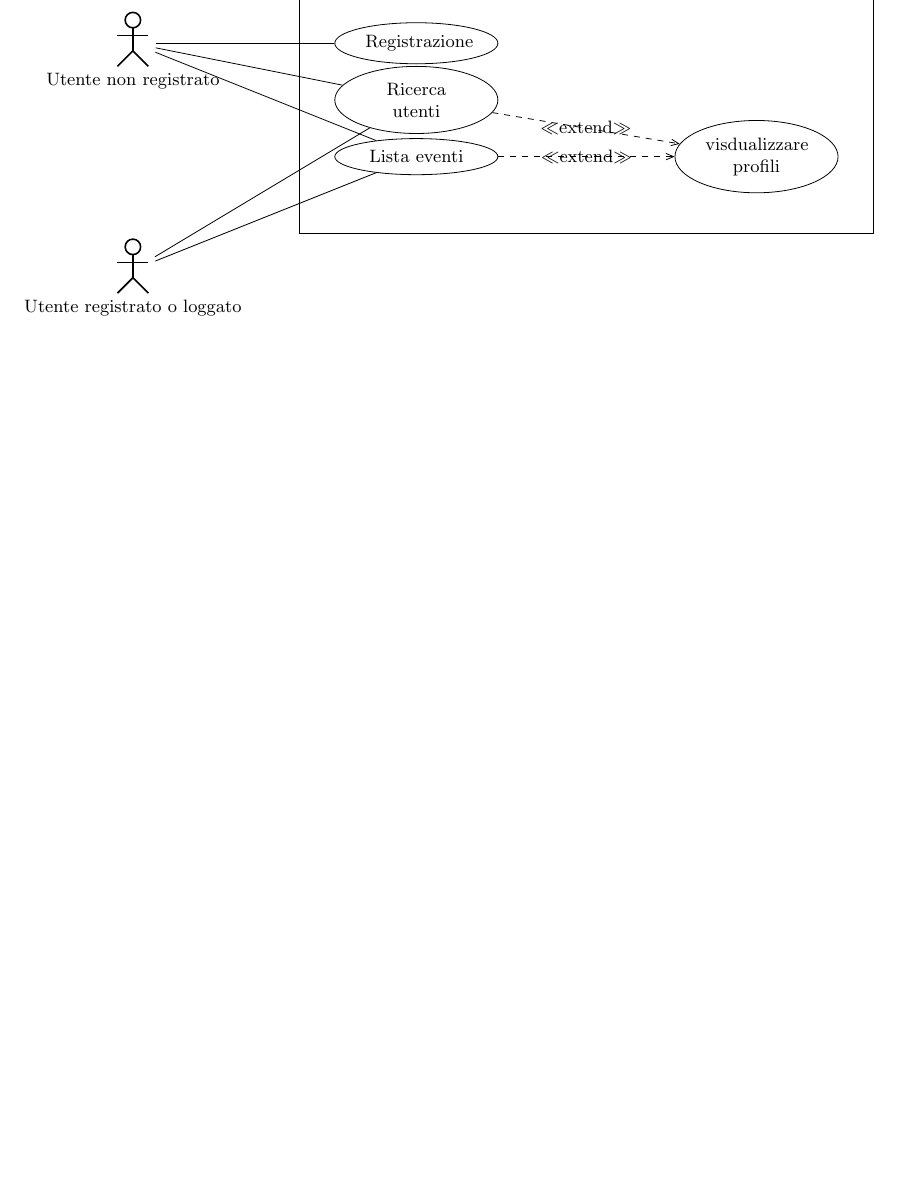
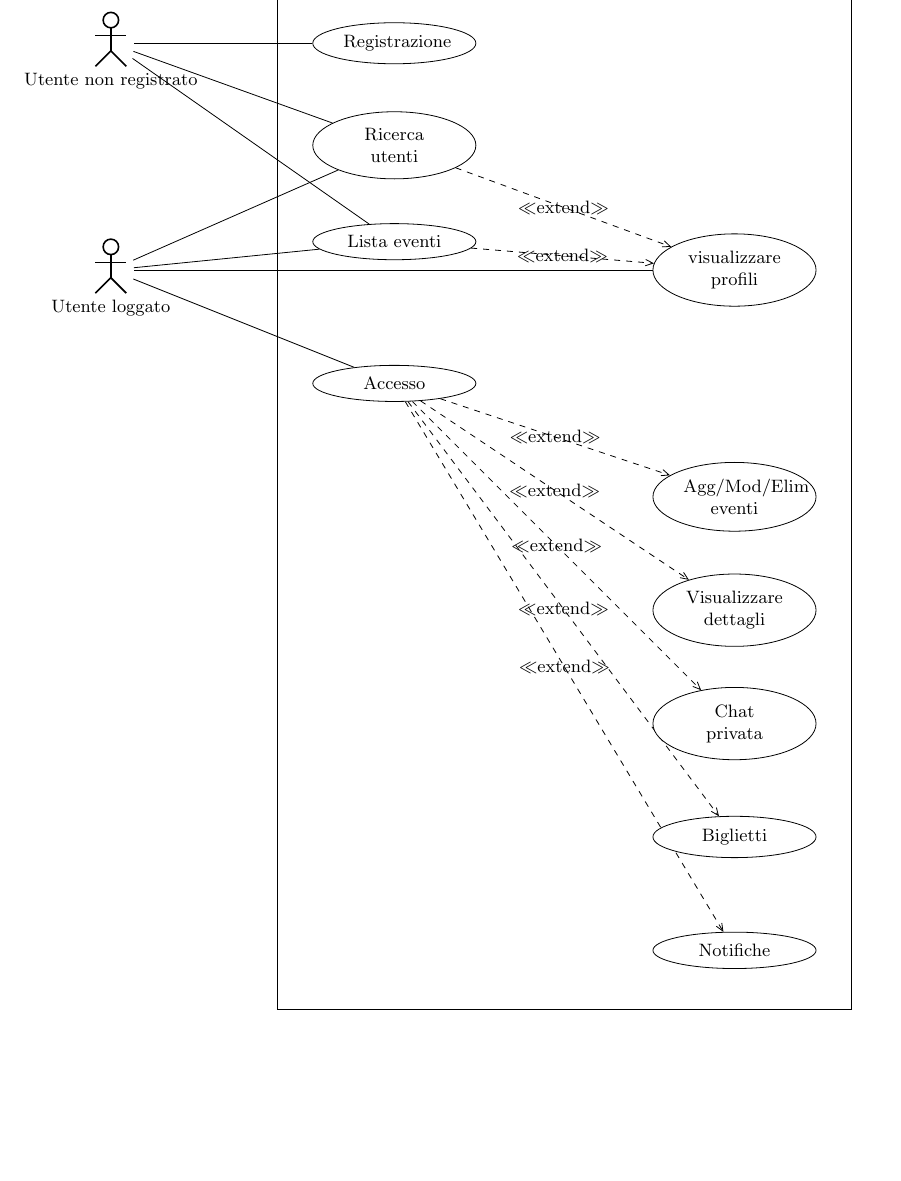
Before and after one commit to mazzo08/Progetto-GPO, a LaTeX document (latex/Diagramma dei casi d' uso.tex): part of the page, cut so that both start at the same text, the shorter picture padded with empty space. Compiled offline with pdfLaTeX.

Commit message:
Completamento grafico dei casi d' uso

```diff
--- a/latex/Diagramma dei casi d' uso.tex
+++ b/latex/Diagramma dei casi d' uso.tex
@@ -25,25 +25,39 @@
 \begin{center}
 \begin{tikzpicture}
     \begin{umlsystem}[x=4] {Sistema}
-        \umlusecase[x=1, width=1.8cm] {Registrazione}
-        \umlusecase[x=1, y=-1, width=1.8cm] {Ricerca utenti}
-        \umlusecase[x=1, y=-2, width=1.8cm] {Lista eventi}
-        \umlusecase[x=7, y=-2, width=1.8cm] {visdualizzare profili}
-
+        \umlusecase[x=1, width=1.8cm] {Registrazione} %1
+        \umlusecase[x=1, y=-1.80, width=1.8cm] {Ricerca utenti}
+        \umlusecase[x=1, y=-3.5, width=1.8cm] {Lista eventi}  %3
+        \umlusecase[x=7, y=-4, width=1.8cm] {visualizzare profili}
+        \umlusecase[x=1, y=-6, width=1.8cm]{Accesso} %5
+        \umlusecase[x=7, y=-8, width=1.8cm]{Agg/Mod/Elim eventi}
+        \umlusecase[x=7, y=-10, width=1.8cm]{Visualizzare dettagli}
+        \umlusecase[x=7, y=-12, width=1.8cm]{Chat privata} %8
+        \umlusecase[x=7, y=-14, width=1.8cm]{Biglietti}
+        \umlusecase[x=7, y=-16, width=1.8cm]{Notifiche} %10
 
     \end{umlsystem}
 
     \umlactor{Utente non registrato}
-    \umlactor[y=-4] {Utente registrato o loggato}
+    \umlactor[y=-4] {Utente loggato}
 
     \umlassoc{usecase-1}{Utente non registrato}
-    \umlassoc{usecase-2}{Utente registrato o loggato}
+    \umlassoc{usecase-2}{Utente loggato}
     \umlassoc{usecase-2}{Utente non registrato}
     \umlassoc{usecase-3}{Utente non registrato}
-    \umlassoc{usecase-3}{Utente registrato o loggato}
+    \umlassoc{usecase-3}{Utente loggato}
+    \umlassoc{usecase-5}{Utente loggato}
+    \umlassoc{usecase-4}{Utente loggato}
+
 
     \umlextend{usecase-3}{usecase-4}
     \umlextend{usecase-2}{usecase-4}
+    \umlextend{usecase-5}{usecase-7}
+    \umlextend{usecase-5}{usecase-10}
+    \umlextend{usecase-5}{usecase-9}
+    \umlextend{usecase-5}{usecase-6}
+    \umlextend{usecase-5}{usecase-8}
+
 
 \end{tikzpicture}
 \end{center}
```
